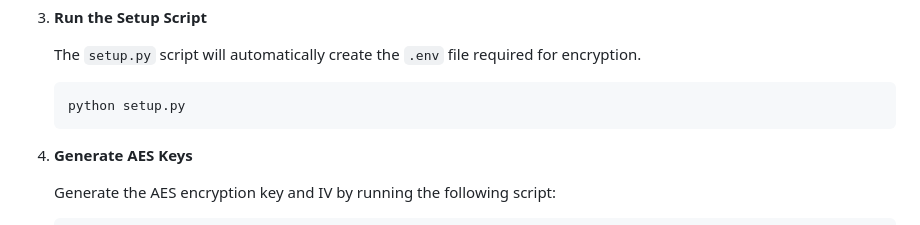
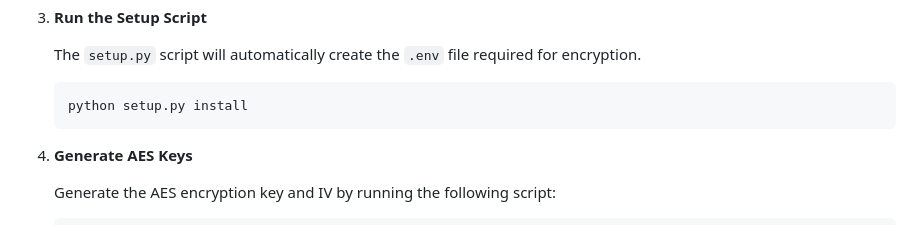
Before and after one commit to enesy1845/neo4j, a Markdown page: README.md, the part around the change. Rendered like a GitHub page.

````diff
--- a/README.md
+++ b/README.md
@@ -134,7 +134,7 @@ src/
    The `setup.py` script will automatically create the `.env` file required for encryption.
 
    ```bash
-   python setup.py
+   python setup.py install
    ```
 
 4. **Generate AES Keys**
````
